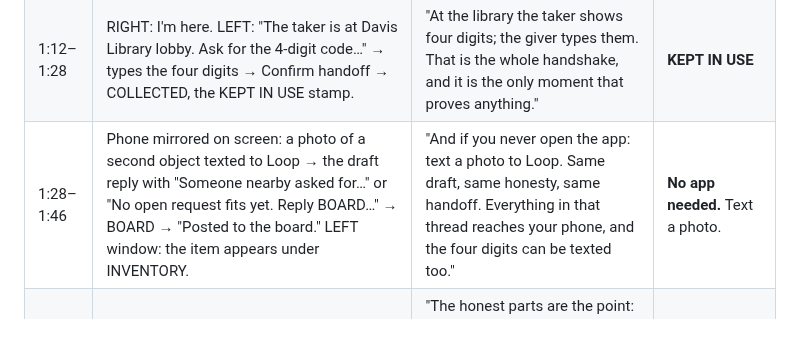
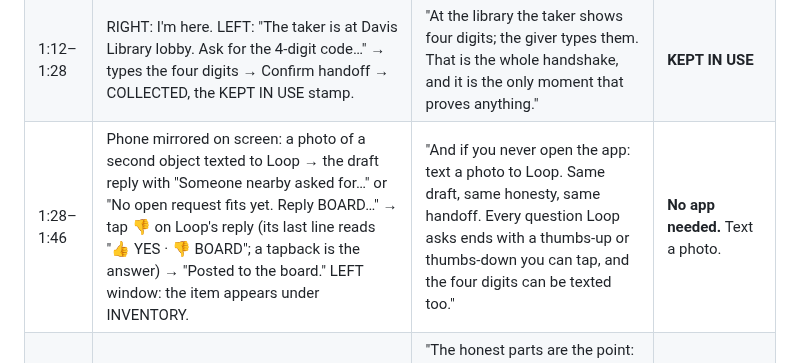
Before and after one commit to ethan-rong/loop, a Markdown page: submission/VIDEO.md, the part around the change. Drawn GitHub-style; blank space fills up the shorter version.

```diff
--- a/submission/VIDEO.md
+++ b/submission/VIDEO.md
@@ -23,7 +23,7 @@ Stage: two Chrome windows side by side at half width each. LEFT = **the giver**,
 | 0:42–0:52 | RIGHT: the For you row → Accept & reserve, left blank → the ticket with the four digits. | "The taker accepts and leaves the pickup blank on purpose. The two of them have never met and will never know each other's names." | The ticket is the **only identity** that matters. |
 | 0:52–1:12 | LEFT: Loop's card "Someone reserved your… you pick" → Suggest a time and place → tap Davis Library on the map, Tomorrow noon → Suggest to the taker. RIGHT: "The giver suggested Davis Library lobby at noon tomorrow. Does that work for you?" → Works for me → plan card SET, map with the MEET sticker, "I'll remind you both 30 minutes before." | "Now Loop is the third voice in the chat. It asks the giver first, because the giver is doing the favour. A tap or a typed sentence becomes a proposal; the other side confirms; Loop reminds both later. It proposes. It never decides for anyone." | Loop **proposes**. People **confirm**. |
 | 1:12–1:28 | RIGHT: I'm here. LEFT: "The taker is at Davis Library lobby. Ask for the 4-digit code…" → types the four digits → Confirm handoff → COLLECTED, the KEPT IN USE stamp. | "At the library the taker shows four digits; the giver types them. That is the whole handshake, and it is the only moment that proves anything." | **KEPT IN USE** |
-| 1:28–1:46 | Phone mirrored on screen: a photo of a second object texted to Loop → the draft reply with "Someone nearby asked for…" or "No open request fits yet. Reply BOARD…" → BOARD → "Posted to the board." LEFT window: the item appears under INVENTORY. | "And if you never open the app: text a photo to Loop. Same draft, same honesty, same handoff. Everything in that thread reaches your phone, and the four digits can be texted too." | **No app needed.** Text a photo. |
+| 1:28–1:46 | Phone mirrored on screen: a photo of a second object texted to Loop → the draft reply with "Someone nearby asked for…" or "No open request fits yet. Reply BOARD…" → tap 👎 on Loop's reply (its last line reads "👍 YES · 👎 BOARD"; a tapback is the answer) → "Posted to the board." LEFT window: the item appears under INVENTORY. | "And if you never open the app: text a photo to Loop. Same draft, same honesty, same handoff. Every question Loop asks ends with a thumbs-up or thumbs-down you can tap, and the four digits can be texted too." | **No app needed.** Text a photo. |
 | 1:46–1:55 | LEFT: Post something → A pile → the yard-sale photo → six outlined items, one matched, five "No open request fits". Then a thread line "I can't share phone numbers or the pickup code." | "The honest parts are the point: one photo becomes six listings, Gemini says when nothing fits, and Loop says no when it should. Node and plain JavaScript, Gemini 3.5 Flash-Lite behind JSON schemas, Photon Spectrum for iMessage." | Gemini says **no match** when there is none. |
 | 1:55–2:00 | End card: Knot, "Loop", "Post what you don't need.", GitHub URL, the number. | "Loop." | **Post what you don't need.** |
 
```
Also changed, not shown: README.md (+2 -1 lines), submission/DEMO.md (+1 -1 lines).
